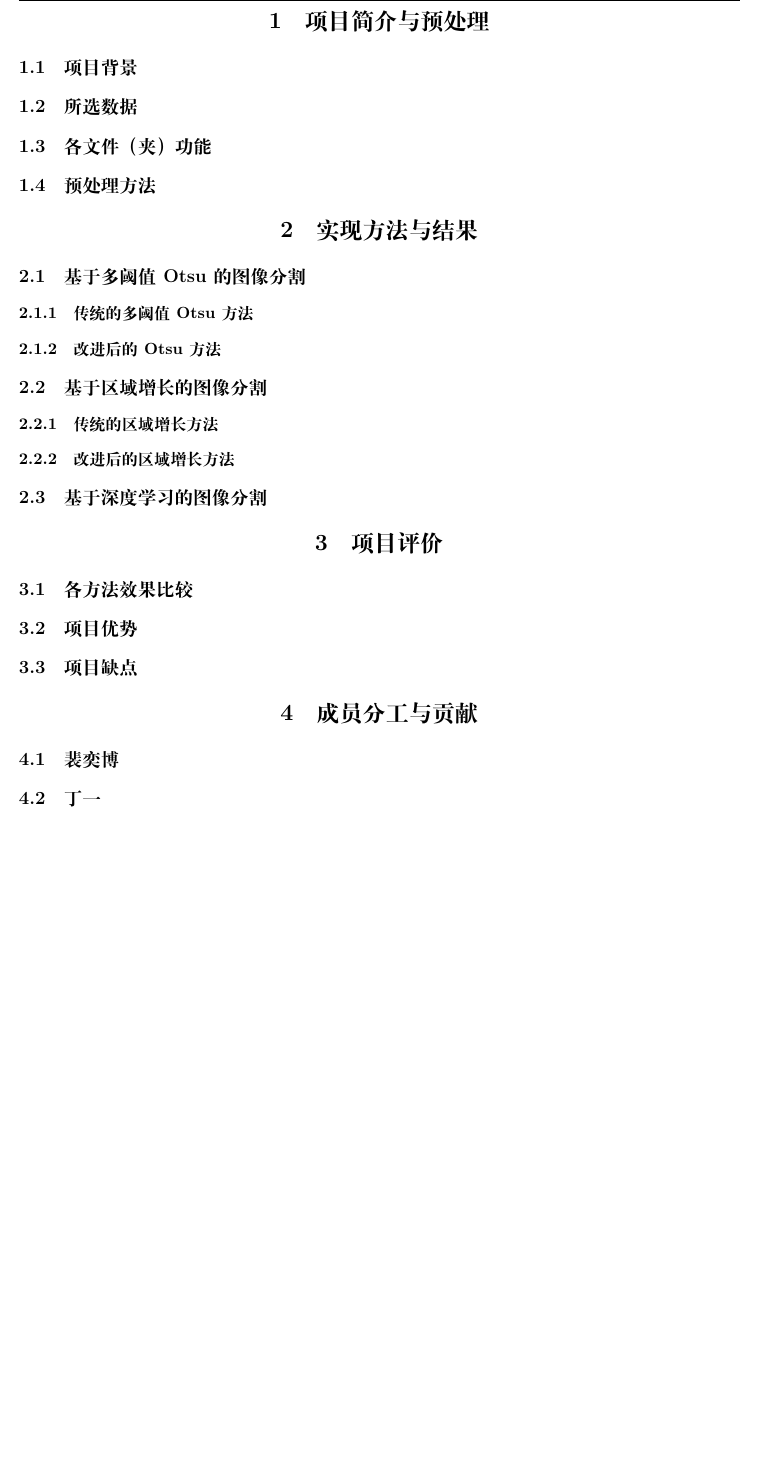
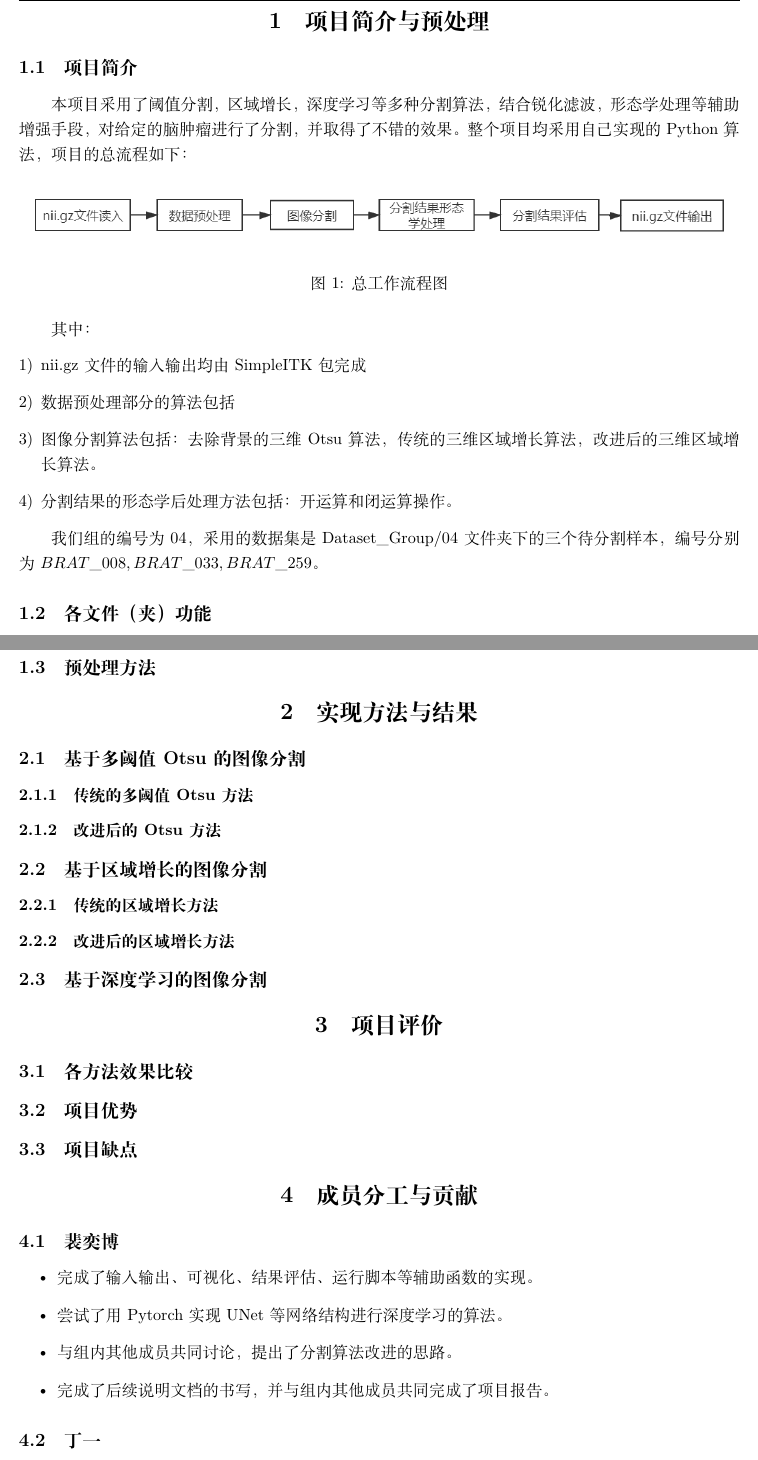
Before and after one commit to pyb0924/BI908_project, a LaTeX document (report/Model.tex): part of page 3 of 3 before the commit and two parts of pages 3 and 5 of 5 after it, the two joined at a grey line, cut so that both start at the same text, the shorter picture padded with empty space. Compiled offline with XeLaTeX.

Commit message:
report my part finished

```diff
--- a/report/Model.tex
+++ b/report/Model.tex
@@ -4,6 +4,7 @@
 \usepackage{geometry}
 \usepackage{fancyhdr}
 \usepackage{lastpage}
+\usepackage{enumerate}
 \geometry{left=2.54cm,right=2.54cm,top=3.18cm,bottom=3.18cm}%页边距
 \pagestyle{fancy}
 \lhead{\includegraphics[scale=1]{sjtu-logo-red.pdf}}
@@ -31,3 +33,18 @@
 \section{项目简介与预处理}
-\subsection{项目背景}
-\subsection{所选数据}
+\subsection{项目简介}
+本项目采用了阈值分割，区域增长，深度学习等多种分割算法，结合锐化滤波，形态学处理等辅助增强手段，对给定的脑肿瘤进行了分割，并取得了不错的效果。整个项目均采用自己实现的Python算法，项目的总流程如下：
+\begin{figure}[H]
+    \centering  %图片全局居中
+    \includegraphics[width=\textwidth]{figure/workflow.png}
+    \caption{总工作流程图}
+\end{figure}
+其中：
+% TODO
+\begin{enumerate}[1)]
+    \item nii.gz文件的输入输出均由SimpleITK包完成
+    \item 数据预处理部分的算法包括 % TODO
+    \item 图像分割算法包括：去除背景的三维Otsu算法，传统的三维区域增长算法，改进后的三维区域增长算法。
+    \item 分割结果的形态学后处理方法包括：开运算和闭运算操作。
+\end{enumerate}
+
+我们组的编号为04，采用的数据集是Dataset\_Group/04文件夹下的三个待分割样本，编号分别为$BRAT\_008,BRAT\_033,BRAT\_259$。
@@ -54,6 +92,12 @@
 
 \section{成员分工与贡献}
 \subsection{裴奕博}
+\begin{itemize}
+    \item 完成了输入输出、可视化、结果评估、运行脚本等辅助函数的实现。
+    \item 尝试了用Pytorch实现UNet等网络结构进行深度学习的算法。
+    \item 与组内其他成员共同讨论，提出了分割算法改进的思路。
+    \item 完成了后续说明文档的书写，并与组内其他成员共同完成了项目报告。
+\end{itemize}
 \subsection{丁一}
 \subsection{陈波}
 \subsection{栗行健}
```
Also changed, not shown: report/ref.bib (deleted, +0 -7 lines), report/Model.pdf, report/figure/workflow.png (added), report/Model.tex (24 more changed lines).
